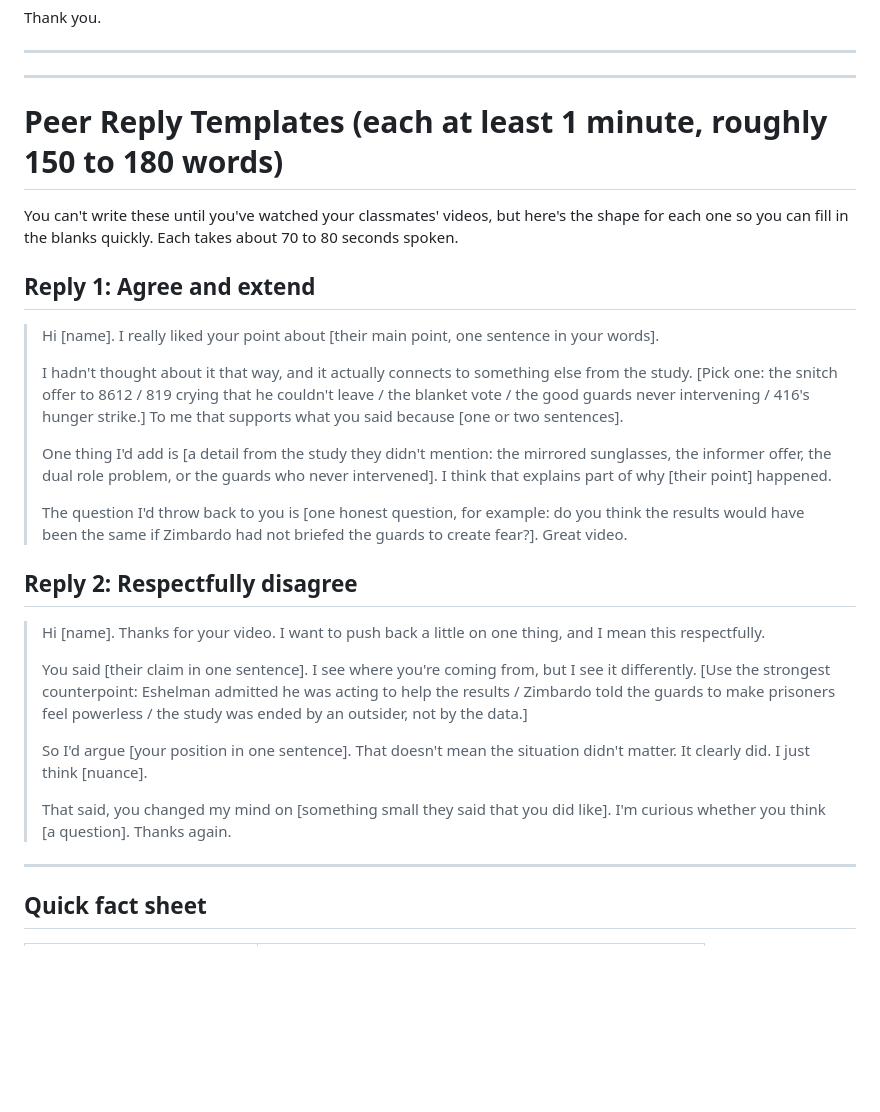
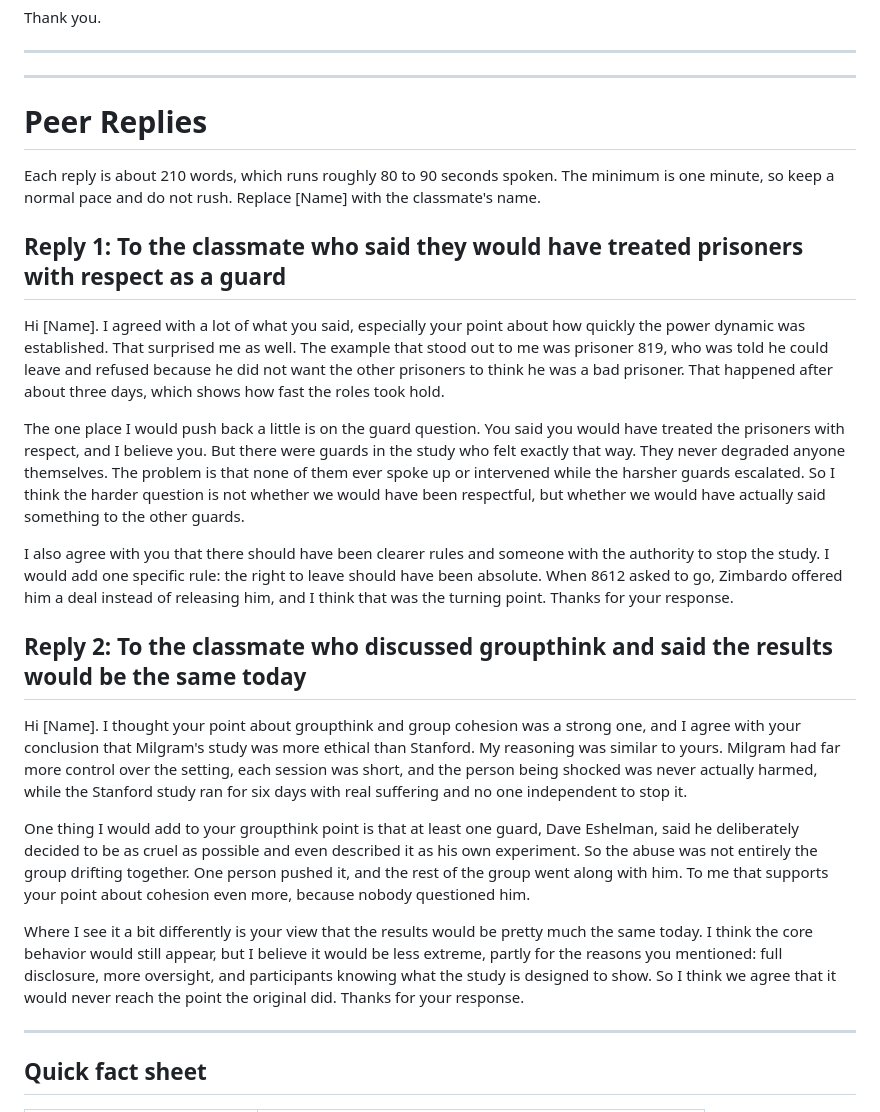
Before and after one commit to donahuemason6-a11y/dsdasda, a Markdown page: stanford-prison-discussion-script.md, the part around the change. Rendered like a GitHub page; blank space fills up the shorter version.

Commit message:
Add peer replies based on classmate recordings
Co-Authored-By: Claude Fable 5.1 <noreply@anthropic.com>
Claude-Session: https://claude.ai/code/session_01PdA2R1HxKW1XLqpsPwK8bA

```diff
--- a/stanford-prison-discussion-script.md
+++ b/stanford-prison-discussion-script.md
@@ -168,45 +168,50 @@ Thank you.
 ---
 ---
 
-# Peer Reply Templates (each at least 1 minute, roughly 150 to 180 words)
+# Peer Replies
 
-You can't write these until you've watched your classmates' videos, but here's the shape
-for each one so you can fill in the blanks quickly. Each takes about 70 to 80 seconds
-spoken.
+Each reply is about 210 words, which runs roughly 80 to 90 seconds spoken. The minimum is
+one minute, so keep a normal pace and do not rush. Replace [Name] with the classmate's name.
 
-## Reply 1: Agree and extend
+## Reply 1: To the classmate who said they would have treated prisoners with respect as a guard
 
-> Hi [name]. I really liked your point about [their main point, one sentence in your
-> words].
->
-> I hadn't thought about it that way, and it actually connects to something else from
-> the study. [Pick one: the snitch offer to 8612 / 819 crying that he couldn't leave /
-> the blanket vote / the good guards never intervening / 416's hunger strike.] To me that supports what you
-> said because [one or two sentences].
->
-> One thing I'd add is [a detail from the study they didn't mention: the mirrored
-> sunglasses, the informer offer, the dual role problem, or the guards who never
-> intervened]. I think that explains part of why [their point] happened.
->
-> The question I'd throw back to you is [one honest question, for example: do you think
-> the results would have been the same if Zimbardo had not briefed the guards to create
-> fear?]. Great video.
+Hi [Name]. I agreed with a lot of what you said, especially your point about how quickly
+the power dynamic was established. That surprised me as well. The example that stood out to
+me was prisoner 819, who was told he could leave and refused because he did not want the
+other prisoners to think he was a bad prisoner. That happened after about three days, which
+shows how fast the roles took hold.
 
-## Reply 2: Respectfully disagree
+The one place I would push back a little is on the guard question. You said you would have
+treated the prisoners with respect, and I believe you. But there were guards in the study
+who felt exactly that way. They never degraded anyone themselves. The problem is that none
+of them ever spoke up or intervened while the harsher guards escalated. So I think the
+harder question is not whether we would have been respectful, but whether we would have
+actually said something to the other guards.
 
-> Hi [name]. Thanks for your video. I want to push back a little on one thing, and I
-> mean this respectfully.
->
-> You said [their claim in one sentence]. I see where you're coming from, but I see it
-> differently. [Use the strongest counterpoint: Eshelman admitted he was acting to
-> help the results / Zimbardo told the guards to make prisoners feel powerless / the
-> study was ended by an outsider, not by the data.]
->
-> So I'd argue [your position in one sentence]. That doesn't mean the situation didn't
-> matter. It clearly did. I just think [nuance].
->
-> That said, you changed my mind on [something small they said that you did like].
-> I'm curious whether you think [a question]. Thanks again.
+I also agree with you that there should have been clearer rules and someone with the
+authority to stop the study. I would add one specific rule: the right to leave should have
+been absolute. When 8612 asked to go, Zimbardo offered him a deal instead of releasing him,
+and I think that was the turning point. Thanks for your response.
+
+## Reply 2: To the classmate who discussed groupthink and said the results would be the same today
+
+Hi [Name]. I thought your point about groupthink and group cohesion was a strong one, and I
+agree with your conclusion that Milgram's study was more ethical than Stanford. My reasoning
+was similar to yours. Milgram had far more control over the setting, each session was
+short, and the person being shocked was never actually harmed, while the Stanford study ran
+for six days with real suffering and no one independent to stop it.
+
+One thing I would add to your groupthink point is that at least one guard, Dave Eshelman,
+said he deliberately decided to be as cruel as possible and even described it as his own
+experiment. So the abuse was not entirely the group drifting together. One person pushed it,
+and the rest of the group went along with him. To me that supports your point about
+cohesion even more, because nobody questioned him.
+
+Where I see it a bit differently is your view that the results would be pretty much the
+same today. I think the core behavior would still appear, but I believe it would be less
+extreme, partly for the reasons you mentioned: full disclosure, more oversight, and
+participants knowing what the study is designed to show. So I think we agree that it would
+never reach the point the original did. Thanks for your response.
 
 ---
 
```
